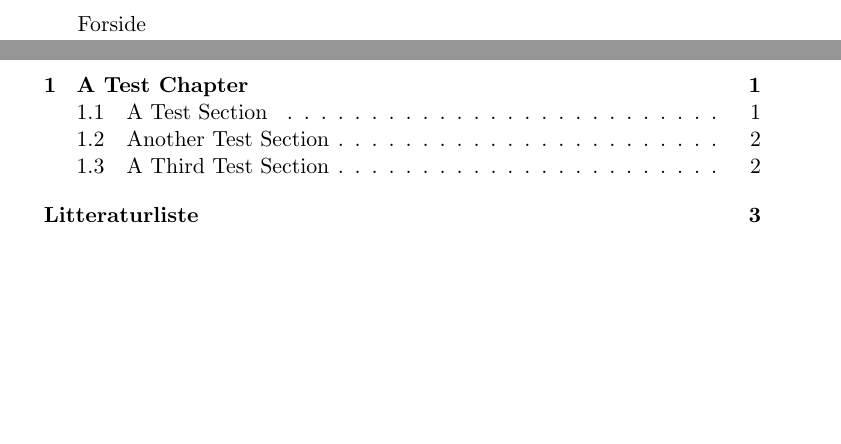
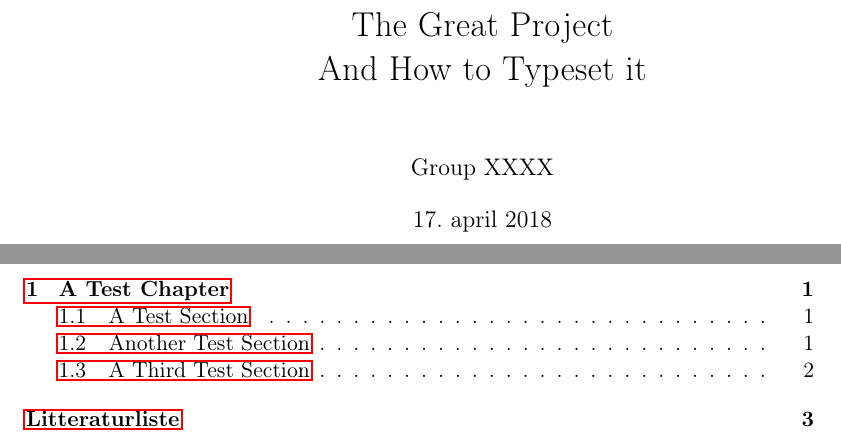
Before and after one commit to Lrss/AAU-LaTex-Report, a LaTeX thesis (main.tex, which reads forsidestof.tex, preamble.tex): two parts of pages 1 and 3 of 7 before the commit and two parts of pages 1 and 4 of 7 after it, joined at a grey line, cut at the place of the change, the shorter picture padded with empty space. Compiled offline with pdfLaTeX.

Commit message:
Added Title page and a few improvements to the layout.

```diff
--- /dev/null
+++ b/forsidestof.tex
@@ -0,0 +1,5 @@
+\pagestyle{empty} %disable headers and footers
+\pagenumbering{alph}
+\iflanguage{danish}{\pdfbookmark{Forside}{Forside}}{\pdfbookmark{Frontpage}{Frontpage}}
+\maketitle
+\clearpage
--- a/main.tex
+++ b/main.tex
@@ -17,0 +1,2 @@
+\newcommand{\thetitle}{The Great Project\\ And How to Typeset it}
+\newcommand{\thegroup}{Group XXXX}
@@ -18,5 +15,2 @@
 
 \begin{document}
-\pagestyle{empty}
-Forside
-\clearpage
--- /dev/null
+++ b/preamble.tex
@@ -0,0 +1,142 @@
+\documentclass[11pt, a4paper, twoside]{report}
+
+\usepackage[T1]{fontenc}    % Adding accented characters
+\usepackage[utf8]{inputenc} % Using unicode encoding
+\usepackage[
+	top=30mm,
+	bottom=30mm,
+	inner=41mm,% left margin on an odd page
+	outer=30mm, % right margin on an odd page
+	marginparwidth=25mm
+	]{geometry}% Kontrol over margener og papirstørelse.
+\usepackage[english, danish]{babel}
+\usepackage{
+	graphicx, % Inserting vector and raster graphic
+	xcolor,   % Coloring font and drawings
+	url,      % PDF url linking
+	tikz      % Draw vector figures
+}
+
+%layout
+\usepackage{
+	lastpage, % Adds \pageref{LastPage}
+	fancyhdr, % Customizing Header and Footer
+	titling,  % Adds \thedate \theauthor and \thetitle
+	todonotes % Adds \todo
+}
+
+%math
+\usepackage{
+	amsmath, amsfonts, amssymb, % More math symbols and fonts
+	tabularx % Table environment with forced width
+}
+
+%writing
+\usepackage{
+	verbatim, % Adds Comment environmnet
+	csquotes, % Better quo­ta­tions
+	hyperref, % PDF links
+	caption,  % Correcting bugs with hyperref
+}
+\usepackage[
+	noabbrev,   % Displaying 'figure' instead of fig.
+	%capitalise % Capitalised refferences
+	]{cleveref}
+% Displaying warning when using wrong refference system
+\renewcommand{\autoref}{\todo[backgroundcolor=white, linecolor=black]{Use \textbackslash cref (cleveref) instead of \textbackslash autoref (hyperref).}}
+\usepackage[
+	nopar
+	]{lipsum} % Generate placeholder text
+
+%%%%%%%%%%%%%%%%%
+%%%%  SETUP  %%%%
+%%%%%%%%%%%%%%%%%
+\title{\thetitle}
+\author{\thegroup}
+\date{\deadline}
+
+\fancyhf{}% Clear header and footer
+\fancyfoot[C]{\thepage}
+\pagestyle{fancy}
+\renewcommand{\headrulewidth}{0pt}
+
+% How extensive should the Table of Contents be.
+\setcounter{tocdepth}{2}
+
+% Bibliography Styles:
+% Social:            apa
+% Computer science:  ieee
+% Physics:           phys
+% Science:           science
+% Humanity:          authoryear
+\usepackage[
+	style=authoryear, % select bibliography style
+	sorting=nyt,      % Sort Refferences by Name, Year, Title
+	backend=bibtex     % bibtex(pre installed) or biber
+	]{biblatex}
+
+\addbibresource{Bagsidestof/bibliografi.bib}
+
+\newcommand{\aautitlepage}[1]{
+	\newlength{\titlepageleftcolumnwidth}
+	\newlength{\titlepagerightcolumnwidth}
+	\setlength{\titlepageleftcolumnwidth}{0.45\textwidth}
+	\setlength{\titlepagerightcolumnwidth}{0.5\textwidth}
+	\noindent
+	\begin{minipage}{\titlepageleftcolumnwidth}
+		\begin{center}
+			\includegraphics[width=.8\titlepageleftcolumnwidth]{Figurer/aau_logo_\iflanguage{danish}{da}{en}.pdf}
+		\end{center}
+	\end{minipage}\hfill
+	\begin{minipage}{\titlepagerightcolumnwidth}
+		\begin{flushright}
+			\thestudy\\
+			\iflanguage{danish}{Aalborg Universitet}{Aalborg University}\\
+			\url{http://www.aau.dk/}
+		\end{flushright}
+	\end{minipage}\vspace{3ex}\\
+	\begin{minipage}[t]{\titlepageleftcolumnwidth}
+		\iflanguage{danish}{%
+			\textbf{Titel:}\\ \thetitle\bigskip\par
+			\textbf{Tema:}\\ \thetheme\bigskip\par
+			\textbf{Projektperiode:}\\ \theprojectperiod\bigskip\par
+			\textbf{Projektgruppe:}\\ \theauthor\bigskip\par
+			\textbf{Deltagere:}\\ \theauthors\bigskip\par
+			\textbf{Vejleder:}\\ \thesupervisor\bigskip\par
+			\textbf{Sidetal:} \pageref{LastPage}\bigskip\par
+			\textbf{Afleveringsdato:}\\ \deadline
+		}{%
+			\textbf{Title:}\\ \thetitle\bigskip\par
+			\textbf{Theme:}\\ \thetheme\bigskip\par
+			\textbf{Projectperiod:}\\ \theprojectperiod\bigskip\par
+			\textbf{Projectgroup:}\\ \theauthor\bigskip\par
+			\textbf{Authors:}\\ \theauthors\bigskip\par
+			\textbf{Supervisor:}\\ \thesupervisor\bigskip\par
+			\textbf{Pagecount:} \pageref{LastPage}\bigskip\par
+			\textbf{Deadline:}\\ \deadline
+		}
+	\end{minipage}\hfill
+	\begin{minipage}[t]{\titlepagerightcolumnwidth}
+		\textbf{Abstract:}\medskip\\
+		\begin{otherlanguage}{english}
+			#1
+		\end{otherlanguage}
+	\end{minipage}
+	\vfill
+
+	\noindent
+	{\scriptsize\emph{
+		\iflanguage{danish}%
+		{Rapportens indhold er frit tilgængeligt, men offentliggørelse (med kildeangivelse) må kun ske efter aftale med forfatterne.}%
+		{The content of this report is freely available, but publication (with reference) may only be pursued due to agreement with the authors.}
+	}}
+}
+
+\newcommand{\newchapter}[1]{
+	%\pdfbookmark{#1}{#1}\\
+	\phantomsection
+	\addcontentsline{toc}{chapter}{#1}
+}
+
+%Command used to bring attention to a piece of text.
+\newcommand{\att}[1]{{\color{red}[#1]}}
```
Also changed, not shown: forsidestof.tex (29 more changed lines), main.tex (44 more changed lines).
